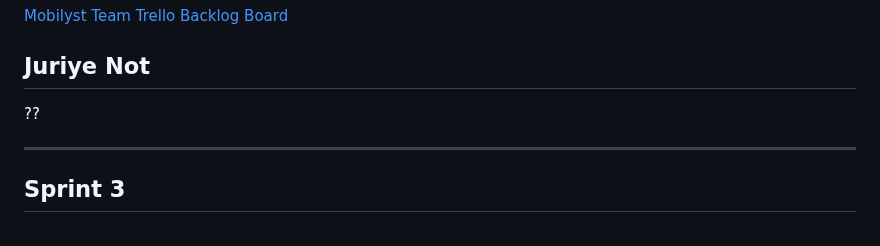
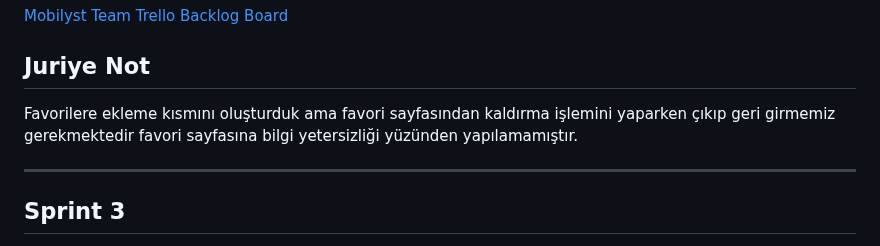
Before and after one commit to Mobilyst/Mobilyst, a Markdown page: README.md, the part around one of its changes. GitHub-like rendering.

Commit message:
Update README.md
duzenlendi

```diff
--- a/README.md
+++ b/README.md
@@ -159,7 +159,7 @@ https://github.com/Mobilyst/mobilyst/assets/135759215/842b64de-bef9-40a4-a0bc-c8
 [Mobilyst Team Trello Backlog Board](https://trello.com/invite/b/Sh9PuDYd/ATTI8af1d6ea1c2c7563f293d3b2dee2f80eA84B97E7/f1flutterteam)
 
 ## Juriye Not
-??
+Favorilere ekleme kısmını oluşturduk ama  favori sayfasından kaldırma işlemini yaparken çıkıp geri girmemiz gerekmektedir favori sayfasına bilgi yetersizliği yüzünden yapılamamıştır.
 
 ---
 ## Sprint 3
```
Also changed, not shown: other parts of README.md (+18 -0 lines).
